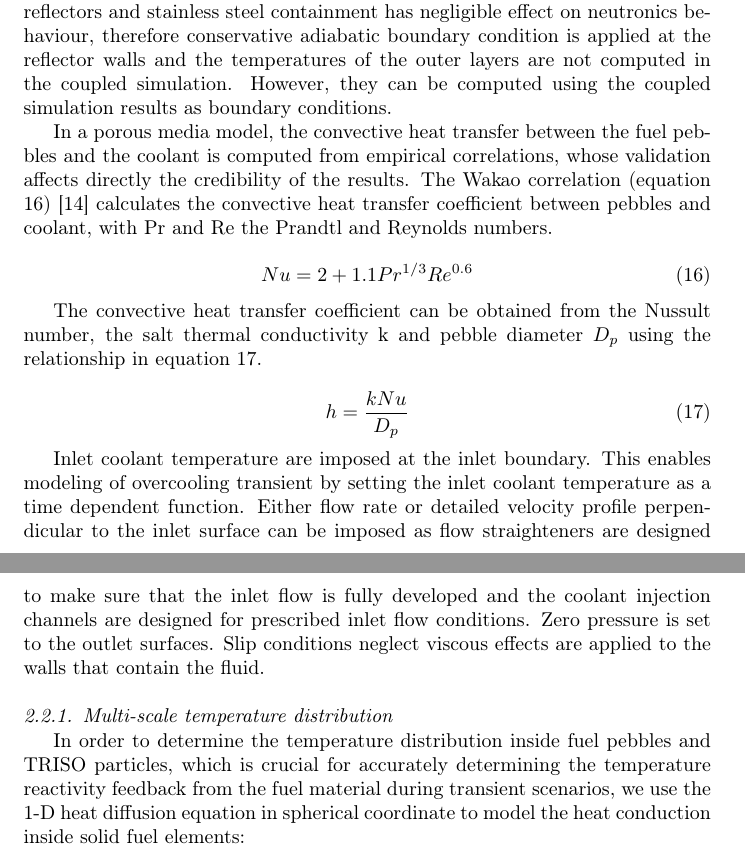
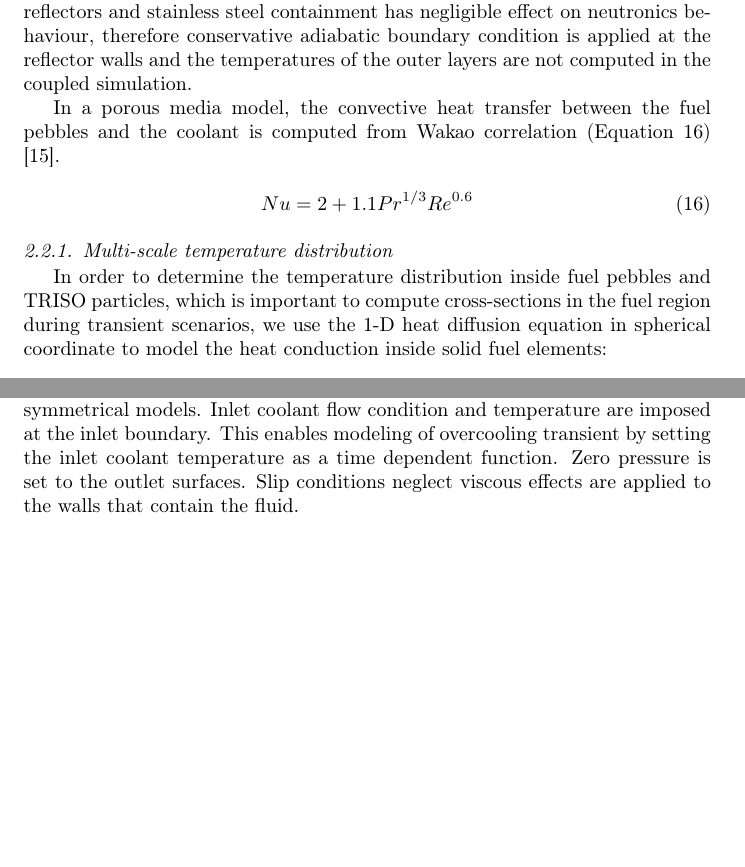
Before and after one commit to xwa9860/methogology_TMSR, a LaTeX paper (paper/main.tex): two parts of pages 7 and 8 of 33 before the commit and two parts of pages 7 and 13 of 34 after it, joined at a grey line, cut so that both start at the same text, the shorter picture padded with empty space. Compiled offline with pdfLaTeX.

Commit message:
Updates from ShareLaTeX

```diff
--- a/paper/main.tex
+++ b/paper/main.tex
@@ -355,29 +355,20 @@ The energy equations for fluid and solid phases are given in equations \ref{eq:p
 In the energy equations, $\rho c_p$ is the volumetric heat capacity in $Jm^3K^{-1}$, $T_f$ and $T_s$ are respectively the fluid temperature and the solid temperature in K, $k_f$ is the fluid thermal conductivity in $Wm^{-1}K^{-1}$, a is the specific surface area in $m^{-1}$, q is the heat generation in $Wm^{-3}$.
 
 In a typical nuclear reactor, 97\% of the energy is deposited in the fuel while the rest is transported in coolant, reflectors and even shield by long range particles such as neutrons and gammas.
-In the current model, nuclear power is assumed generated inside the solid medium of the fuel region and transferred to the coolant through heat convection. Reflectors have separate coolant channels to maintain the temperature and temperature in outer layers such as graphite reflectors and stainless steel containment has negligible effect on neutronics behaviour, therefore conservative adiabatic boundary condition is applied at the reflector walls and the temperatures of the outer layers are not computed in the coupled simulation. However, they can be computed using the coupled simulation results as boundary conditions.
+In the current model, nuclear power is assumed generated inside the solid medium of the fuel region and transferred to the coolant through heat convection. Reflectors have separate coolant channels to maintain the temperature and temperature in outer layers such as graphite reflectors and stainless steel containment has negligible effect on neutronics behaviour, therefore conservative adiabatic boundary condition is applied at the reflector walls and the temperatures of the outer layers are not computed in the coupled simulation.
 
-In a porous media model, the convective heat transfer between the fuel pebbles and the coolant is computed from empirical correlations, whose validation affects directly the credibility of the results. The Wakao correlation (equation \ref{eq:wakao}) \cite{Wakao1979} calculates the convective heat transfer coefficient between pebbles and coolant, with Pr and Re the Prandtl and Reynolds numbers.
+In a porous media model, the convective heat transfer between the fuel pebbles and the coolant is computed from Wakao correlation (Equation \ref{eq:wakao}) \cite{Wakao1979}.
 
 \begin{equation}
   Nu = 2 + 1.1 Pr^{1/3}Re^{0.6}
   \label{eq:wakao}
 \end{equation}
 
-The convective heat transfer coefficient can be obtained from the Nussult number, the salt thermal conductivity k and pebble diameter $D_p$ using the relationship in equation \ref{eq:nuh}.
 
-\begin{equation}
-  h = \frac{kNu}{D_p}
-  \label{eq:nuh}
-\end{equation}
-
-
-Inlet coolant temperature are imposed at the inlet boundary.  This enables modeling of overcooling transient by setting the inlet coolant temperature as a time dependent function. Either flow rate or detailed velocity profile perpendicular to the inlet surface can be imposed as flow straighteners are designed to make sure that the inlet flow is fully developed and the coolant injection channels are designed for prescribed inlet flow conditions.
-Zero pressure is set to the outlet surfaces. Slip conditions neglect viscous effects are applied to the walls that contain the fluid.
 
 \subsubsection{Multi-scale temperature distribution}
 
-In order to determine the temperature distribution inside fuel pebbles and TRISO particles, which is crucial for accurately determining the temperature reactivity feedback from the fuel material during transient scenarios, we use the 1-D heat diffusion equation in spherical coordinate to model the heat conduction inside solid fuel elements:
+In order to determine the temperature distribution inside fuel pebbles and TRISO particles, which is important to compute cross-sections in the fuel region during transient scenarios, we use the 1-D heat diffusion equation in spherical coordinate to model the heat conduction inside solid fuel elements:
 
 \begin{align}
   \rho C_p\frac{\partial T}{\partial t} = \frac{1}{r^2}\frac{\partial}{\partial r}\left(kr^2\frac{\partial T}{\partial r}\right) + g
@@ -631,9 +621,7 @@ The code is set up for any user defined group structures and the one that is use
 To model the flow field and heat transfer in the pebble bed, porous media approach computes a liquid temperature and a fuel temperature at each point in the region and connect the two phases through convective heat transfer. The fuel temperature is of prime important in FHR transient response because of the large Doppler temperature reactivity feedback. Therefore, multiscale temperature treatment is implemented for a more realistic representation of the feedback from fuel temperature changes.
 Temperature inside fuel pebbles are computed in three subdivided fuel layers, and likewise the fuel kernel in the TRISO particles are divided into three sub-layers, for which temperatures are tracked during a transient and are used to compute fuel region macroscopic cross-sections. In order to save computational cost, the coatings are combined into a non-heat-generating layer with equivalent heat transfer properties. The effects of this treatment on the response to reactivity insertion and overcooling transients are discussed further in section \ref{sec:TMSR_transients} when we analyze the TMSR transient behaviors.
 
-A vacuum boundary condition is applied at the outer surfaces of the reflector. And a symmetry boundary condition is used at the core center-line in 2-D axi-symmetrical models.
-
-
+A vacuum boundary condition is applied at the outer surfaces of the reflector. And a symmetry boundary condition is used at the core center-line in 2-D axi-symmetrical models. Inlet coolant flow condition and temperature are imposed at the inlet boundary.  This enables modeling of overcooling transient by setting the inlet coolant temperature as a time dependent function. Zero pressure is set to the outlet surfaces. Slip conditions neglect viscous effects are applied to the walls that contain the fluid.
 
 
 % ----------------------------------------------------------------------------------------------------------------------
```
Also changed, not shown: paper/main.tex (17 more changed lines).
